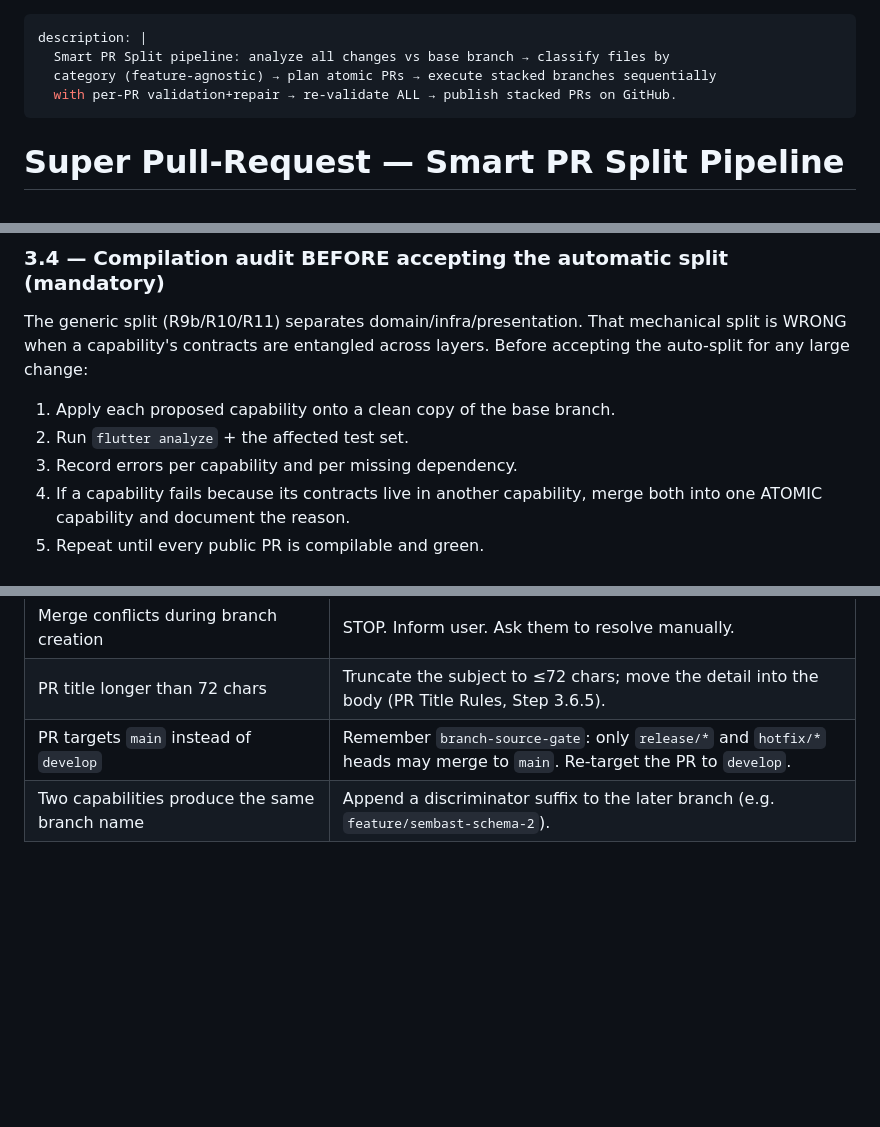
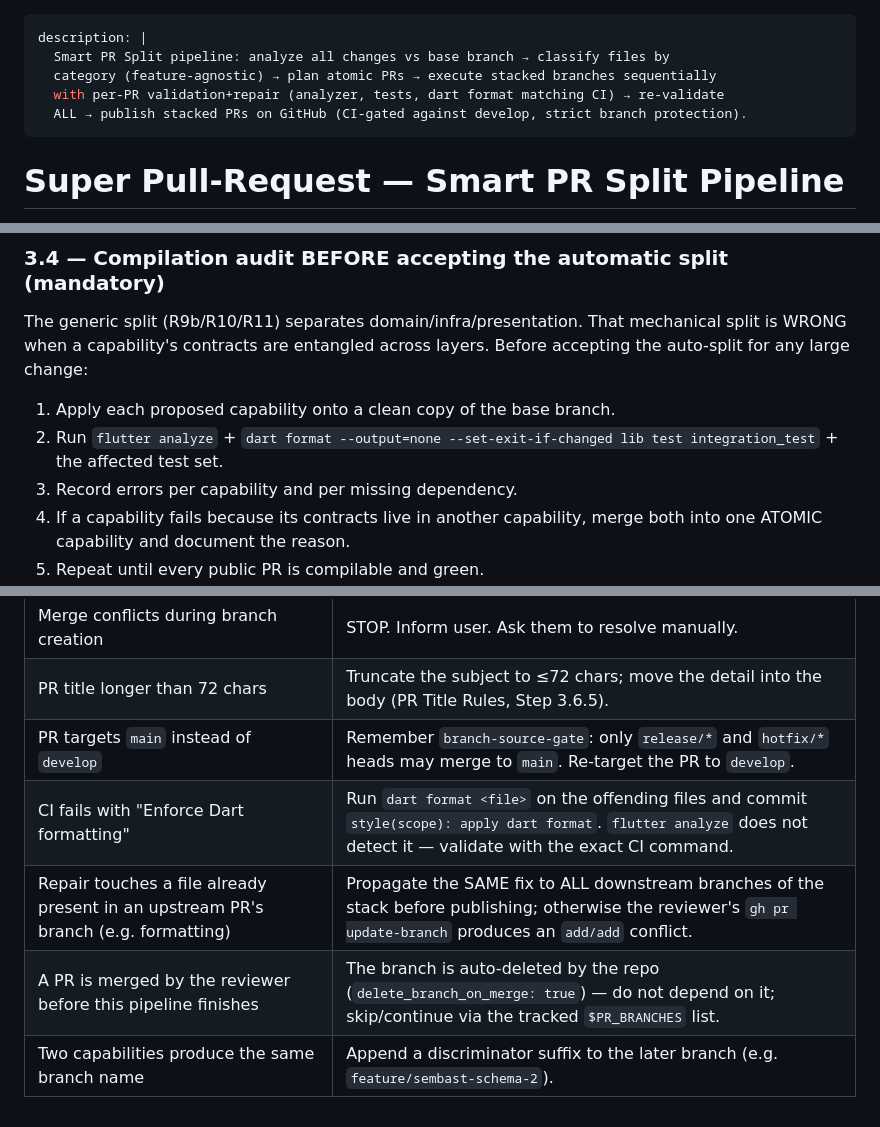
Before and after one commit to Andresit0/architectures, a Markdown page: .ai/commands/super-pull-request.md, 3 parts joined by grey strips. GitHub-like rendering; blank space fills up the shorter version.

```diff
--- a/.ai/commands/super-pull-request.md
+++ b/.ai/commands/super-pull-request.md
@@ -2,7 +2,8 @@
 description: |
   Smart PR Split pipeline: analyze all changes vs base branch → classify files by
   category (feature-agnostic) → plan atomic PRs → execute stacked branches sequentially
-  with per-PR validation+repair → re-validate ALL → publish stacked PRs on GitHub.
+  with per-PR validation+repair (analyzer, tests, dart format matching CI) → re-validate
+  ALL → publish stacked PRs on GitHub (CI-gated against develop, strict branch protection).
 ---
 
 # Super Pull-Request — Smart PR Split Pipeline
@@ -177,7 +178,7 @@ mechanical split is WRONG when a capability's contracts are entangled across
 layers. Before accepting the auto-split for any large change:
 
 1. Apply each proposed capability onto a clean copy of the base branch.
-2. Run `flutter analyze` + the affected test set.
+2. Run `flutter analyze` + `dart format --output=none --set-exit-if-changed lib test integration_test` + the affected test set.
 3. Record errors per capability and per missing dependency.
 4. If a capability fails because its contracts live in another capability,
    merge both into one ATOMIC capability and document the reason.
@@ -622,4 +648,7 @@ Use `--draft` for all PRs except PR 1 (since they depend on the previous PR bein
 | Merge conflicts during branch creation | STOP. Inform user. Ask them to resolve manually. |
 | PR title longer than 72 chars | Truncate the subject to ≤72 chars; move the detail into the body (PR Title Rules, Step 3.6.5). |
 | PR targets `main` instead of `develop` | Remember `branch-source-gate`: only `release/*` and `hotfix/*` heads may merge to `main`. Re-target the PR to `develop`. |
+| CI fails with "Enforce Dart formatting" | Run `dart format <file>` on the offending files and commit `style(scope): apply dart format`. `flutter analyze` does not detect it — validate with the exact CI command. |
+| Repair touches a file already present in an upstream PR's branch (e.g. formatting) | Propagate the SAME fix to ALL downstream branches of the stack before publishing; otherwise the reviewer's `gh pr update-branch` produces an `add/add` conflict. |
+| A PR is merged by the reviewer before this pipeline finishes | The branch is auto-deleted by the repo (`delete_branch_on_merge: true`) — do not depend on it; skip/continue via the tracked `$PR_BRANCHES` list. |
 | Two capabilities produce the same branch name | Append a discriminator suffix to the later branch (e.g. `feature/sembast-schema-2`). |
```
Also changed, not shown: other parts of .ai/commands/super-pull-request.md (+34 -9 lines).
